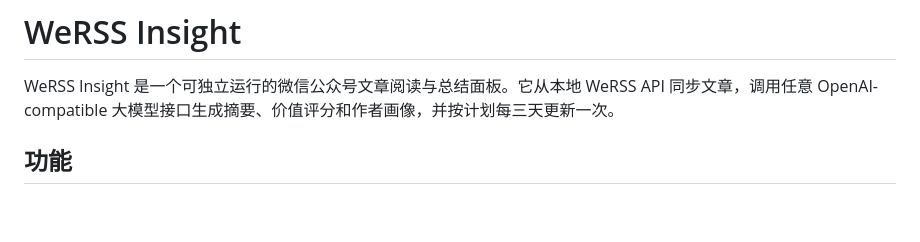
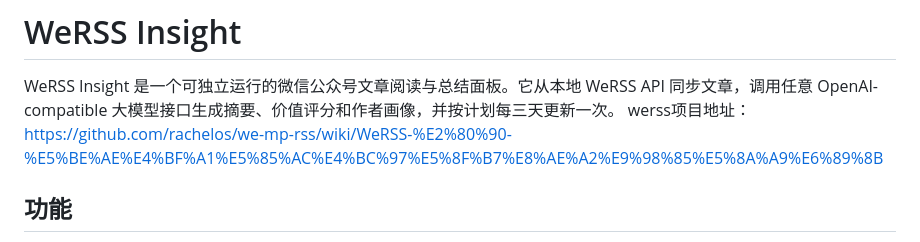
Before and after one commit to luoxin2530/werss-insight, a Markdown page: README.md, the part around the change. GitHub-like rendering; blank space fills up the shorter version.

```diff
--- a/README.md
+++ b/README.md
@@ -1,6 +1,7 @@
 # WeRSS Insight
 
 WeRSS Insight 是一个可独立运行的微信公众号文章阅读与总结面板。它从本地 WeRSS API 同步文章，调用任意 OpenAI-compatible 大模型接口生成摘要、价值评分和作者画像，并按计划每三天更新一次。
+werss项目地址：https://github.com/rachelos/we-mp-rss/wiki/WeRSS-%E2%80%90-%E5%BE%AE%E4%BF%A1%E5%85%AC%E4%BC%97%E5%8F%B7%E8%AE%A2%E9%98%85%E5%8A%A9%E6%89%8B
 
 ## 功能
 
```
